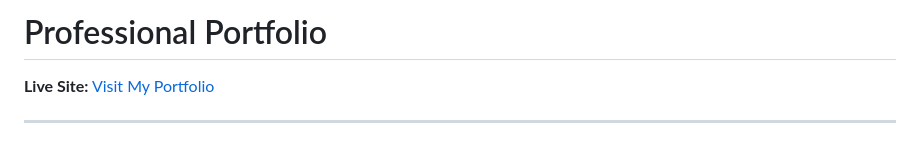
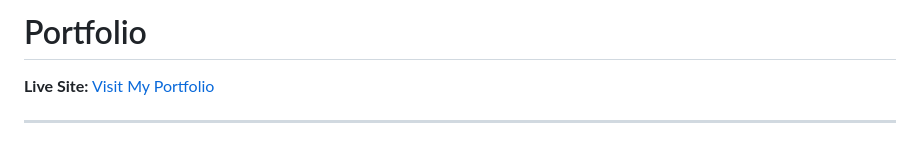
Before and after one commit to Md12Ali/Awesome-Design, a Markdown page: README.md, the part around the change. Drawn GitHub-style.

Commit message:
'Professional Portfolio' to 'Portfolio'

```diff
--- a/README.md
+++ b/README.md
@@ -1,4 +1,4 @@
-# Professional Portfolio
+# Portfolio
 **Live Site:** [Visit My Portfolio](https://ali-design.neocities.org/)
 
 ---
```
